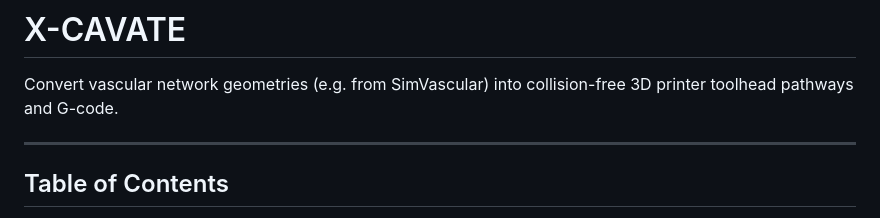
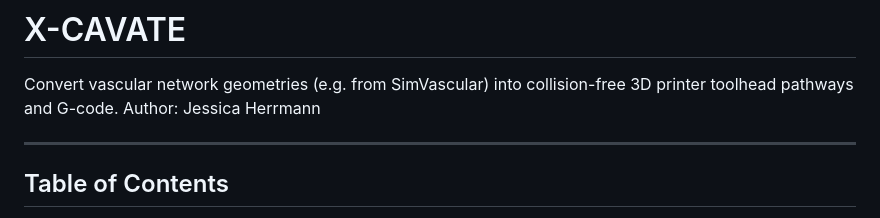
Before and after one commit to sohams-MASS/X-CAVATE, a Markdown page: README.md, the part around the change. Drawn GitHub-style.

```diff
--- a/README.md
+++ b/README.md
@@ -1,6 +1,7 @@
 # X-CAVATE
 
 Convert vascular network geometries (e.g. from SimVascular) into collision-free 3D printer toolhead pathways and G-code.
+Author: Jessica Herrmann
 
 ---
 
```
